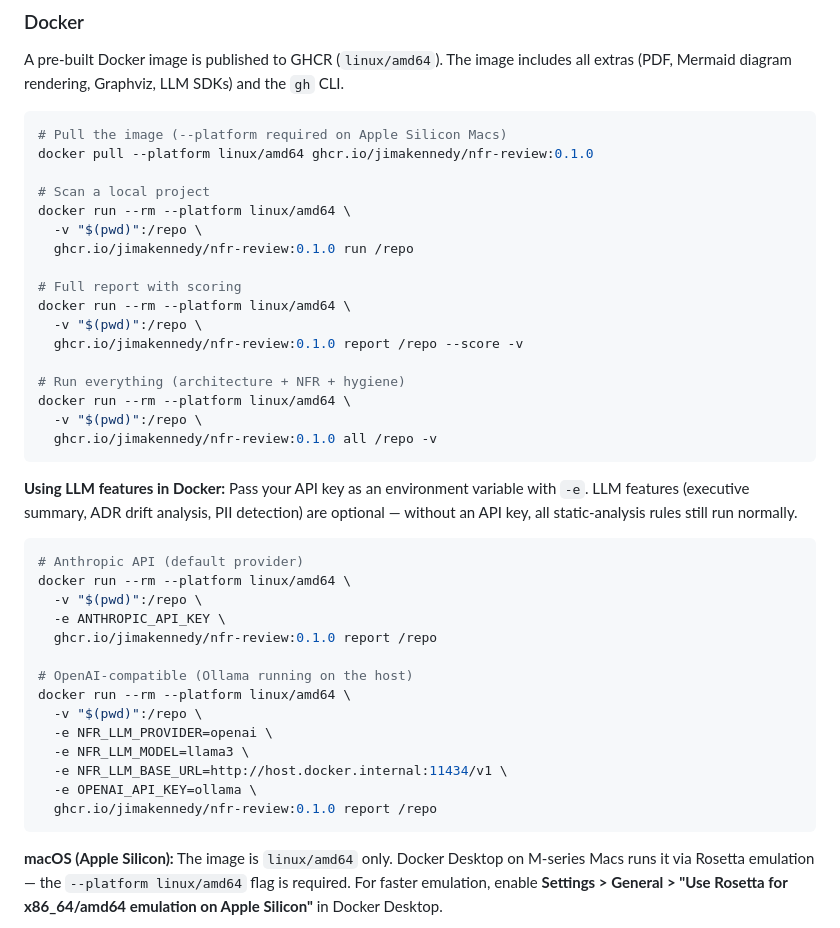
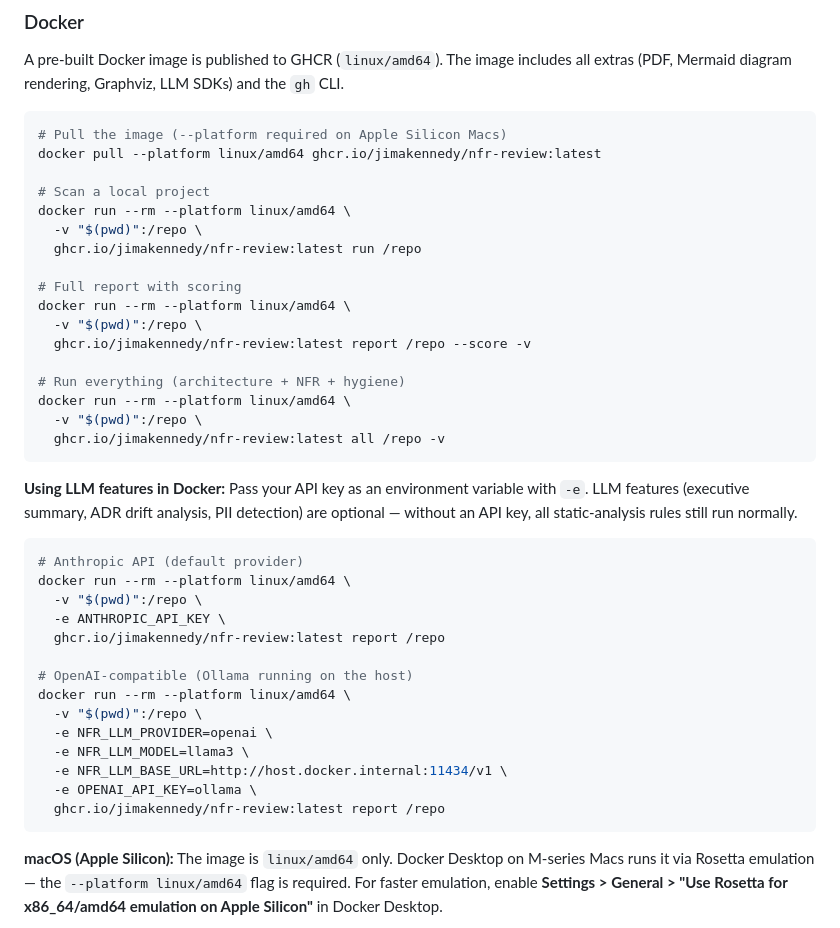
Before and after one commit to JimAKennedy/nfr-review, a Markdown page: README.md, the part around the change. GitHub-like rendering.

Commit message:
docs: use :latest tag in Docker examples instead of pinned version
Co-Authored-By: Claude Opus 4.6 <noreply@anthropic.com>

````diff
--- a/README.md
+++ b/README.md
@@ -68,22 +68,22 @@ A pre-built Docker image is published to GHCR (`linux/amd64`). The image include
 
 ```bash
 # Pull the image (--platform required on Apple Silicon Macs)
-docker pull --platform linux/amd64 ghcr.io/jimakennedy/nfr-review:0.1.0
+docker pull --platform linux/amd64 ghcr.io/jimakennedy/nfr-review:latest
 
 # Scan a local project
 docker run --rm --platform linux/amd64 \
   -v "$(pwd)":/repo \
-  ghcr.io/jimakennedy/nfr-review:0.1.0 run /repo
+  ghcr.io/jimakennedy/nfr-review:latest run /repo
 
 # Full report with scoring
 docker run --rm --platform linux/amd64 \
   -v "$(pwd)":/repo \
-  ghcr.io/jimakennedy/nfr-review:0.1.0 report /repo --score -v
+  ghcr.io/jimakennedy/nfr-review:latest report /repo --score -v
 
 # Run everything (architecture + NFR + hygiene)
 docker run --rm --platform linux/amd64 \
   -v "$(pwd)":/repo \
-  ghcr.io/jimakennedy/nfr-review:0.1.0 all /repo -v
+  ghcr.io/jimakennedy/nfr-review:latest all /repo -v
 ```
 
 **Using LLM features in Docker:** Pass your API key as an environment variable with `-e`. LLM features (executive summary, ADR drift analysis, PII detection) are optional — without an API key, all static-analysis rules still run normally.
@@ -93,7 +93,7 @@ docker run --rm --platform linux/amd64 \
 docker run --rm --platform linux/amd64 \
   -v "$(pwd)":/repo \
   -e ANTHROPIC_API_KEY \
-  ghcr.io/jimakennedy/nfr-review:0.1.0 report /repo
+  ghcr.io/jimakennedy/nfr-review:latest report /repo
 
 # OpenAI-compatible (Ollama running on the host)
 docker run --rm --platform linux/amd64 \
@@ -102,7 +102,7 @@ docker run --rm --platform linux/amd64 \
   -e NFR_LLM_MODEL=llama3 \
   -e NFR_LLM_BASE_URL=http://host.docker.internal:11434/v1 \
   -e OPENAI_API_KEY=ollama \
-  ghcr.io/jimakennedy/nfr-review:0.1.0 report /repo
+  ghcr.io/jimakennedy/nfr-review:latest report /repo
 ```
 
 **macOS (Apple Silicon):** The image is `linux/amd64` only. Docker Desktop on M-series Macs runs it via Rosetta emulation — the `--platform linux/amd64` flag is required. For faster emulation, enable **Settings > General > "Use Rosetta for x86_64/amd64 emulation on Apple Silicon"** in Docker Desktop.
````
Also changed, not shown: docs/install.md (+7 -7 lines).
